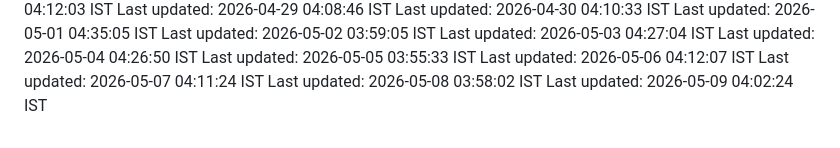
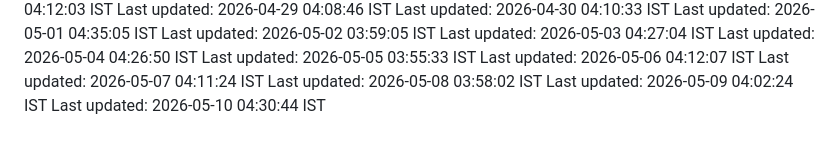
Before and after one commit to Satyaprasad7naik/tag-badge, a Markdown page: README.md, the part around the change. Drawn GitHub-style.

Commit message:
chore: automated daily update - 2026-05-10 04:30:44 IST

```diff
--- a/README.md
+++ b/README.md
@@ -124,3 +124,4 @@ Last updated: 2026-05-06 04:12:07 IST
 Last updated: 2026-05-07 04:11:24 IST
 Last updated: 2026-05-08 03:58:02 IST
 Last updated: 2026-05-09 04:02:24 IST
+Last updated: 2026-05-10 04:30:44 IST
```
